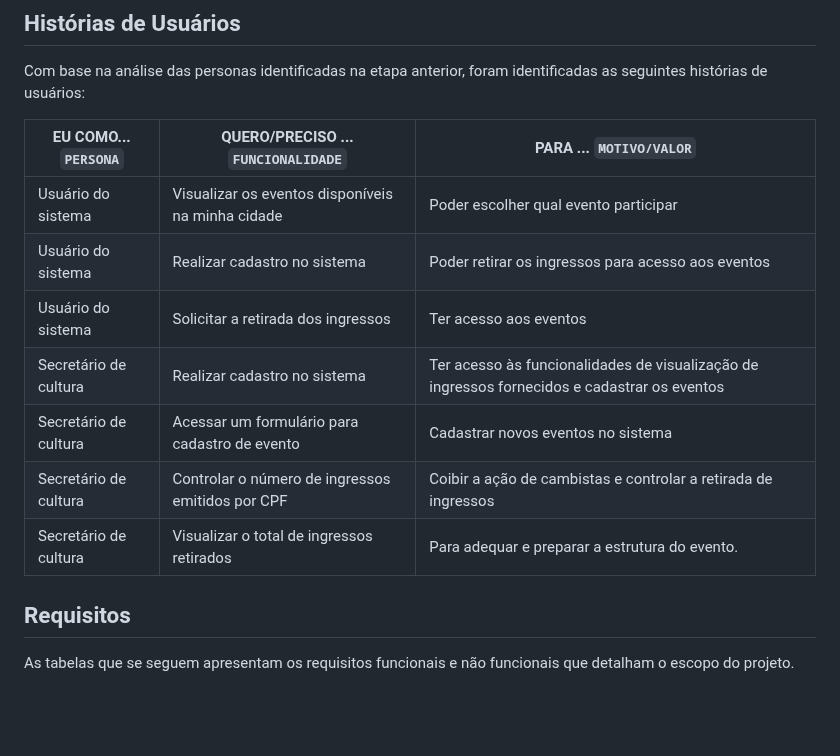
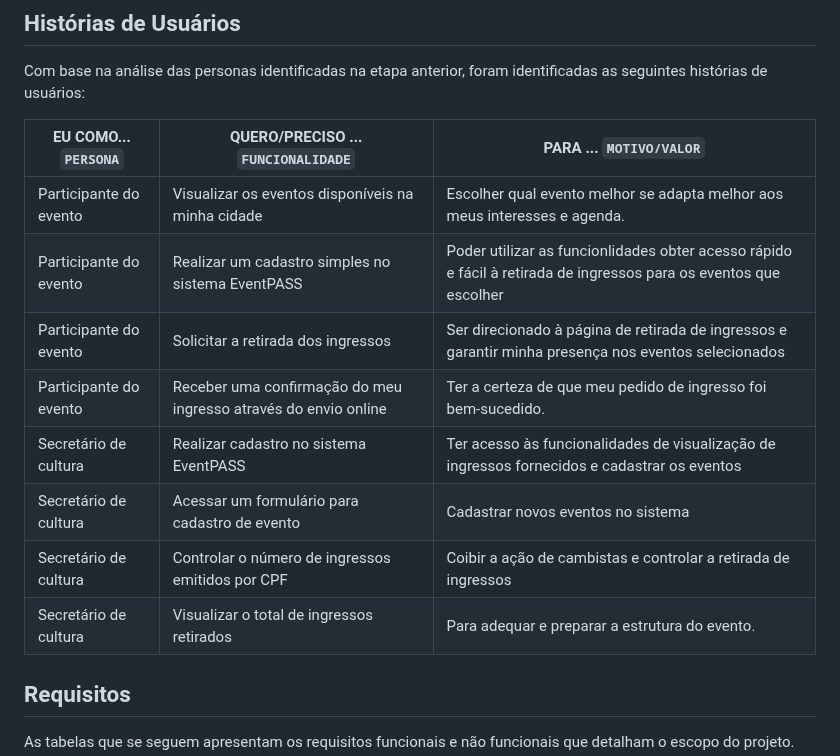
Before and after one commit to ICEI-PUC-Minas-PMV-ADS/pmv-ads-2023-2-e2-proj-int-t5-eventpass, a Markdown page: docs/02-Especificação do Projeto.md, the part around the change. GitHub-like rendering; blank space fills up the shorter version.

Commit message:
Atualização - Histórias de usuário

```diff
--- a/docs/02-Especificação do Projeto.md
+++ b/docs/02-Especificação do Projeto.md
@@ -27,15 +27,16 @@ Enumere e detalhe as personas da sua solução. Para tanto, baseie-se tanto nos
 
 Com base na análise das personas identificadas na etapa anterior, foram identificadas as seguintes histórias de usuários:
 
-| EU COMO... `PERSONA`  | QUERO/PRECISO ... `FUNCIONALIDADE`                | PARA ... `MOTIVO/VALOR`                                                                      |
-| --------------------- | ------------------------------------------------- | -------------------------------------------------------------------------------------------- |
-| Usuário do sistema    | Visualizar os eventos disponíveis na minha cidade | Poder escolher qual evento participar                                                        |
-| Usuário do sistema    | Realizar cadastro no sistema                      | Poder retirar os ingressos para acesso aos eventos                                           |
-| Usuário do sistema    | Solicitar a retirada dos ingressos                | Ter acesso aos eventos                                                                       |
-| Secretário de cultura | Realizar cadastro no sistema                      | Ter acesso às funcionalidades de visualização de ingressos fornecidos e cadastrar os eventos |
-| Secretário de cultura | Acessar um formulário para cadastro de evento     | Cadastrar novos eventos no sistema                                                           |
-| Secretário de cultura | Controlar o número de ingressos emitidos por CPF  | Coibir a ação de cambistas e controlar a retirada de ingressos                               |
-| Secretário de cultura | Visualizar o total de ingressos retirados         | Para adequar e preparar a estrutura do evento.                                               |
+| EU COMO... `PERSONA`   | QUERO/PRECISO ... `FUNCIONALIDADE`                              | PARA ... `MOTIVO/VALOR`                                                                                           |
+| ---------------------- | --------------------------------------------------------------- | ----------------------------------------------------------------------------------------------------------------- |
+| Participante do evento | Visualizar os eventos disponíveis na minha cidade               | Escolher qual evento melhor se adapta melhor aos meus interesses e agenda.                                        |
+| Participante do evento | Realizar um cadastro simples no sistema EventPASS               | Poder utilizar as funcionlidades obter acesso rápido e fácil à retirada de ingressos para os eventos que escolher |
+| Participante do evento | Solicitar a retirada dos ingressos                              | Ser direcionado à página de retirada de ingressos e garantir minha presença nos eventos selecionados              |
+| Participante do evento | Receber uma confirmação do meu ingresso através do envio online | Ter a certeza de que meu pedido de ingresso foi bem-sucedido.                                                     |
+| Secretário de cultura  | Realizar cadastro no sistema EventPASS                          | Ter acesso às funcionalidades de visualização de ingressos fornecidos e cadastrar os eventos                      |
+| Secretário de cultura  | Acessar um formulário para cadastro de evento                   | Cadastrar novos eventos no sistema                                                                                |
+| Secretário de cultura  | Controlar o número de ingressos emitidos por CPF                | Coibir a ação de cambistas e controlar a retirada de ingressos                                                    |
+| Secretário de cultura  | Visualizar o total de ingressos retirados                       | Para adequar e preparar a estrutura do evento.                                                                    |
 
 ## Requisitos
 
```
